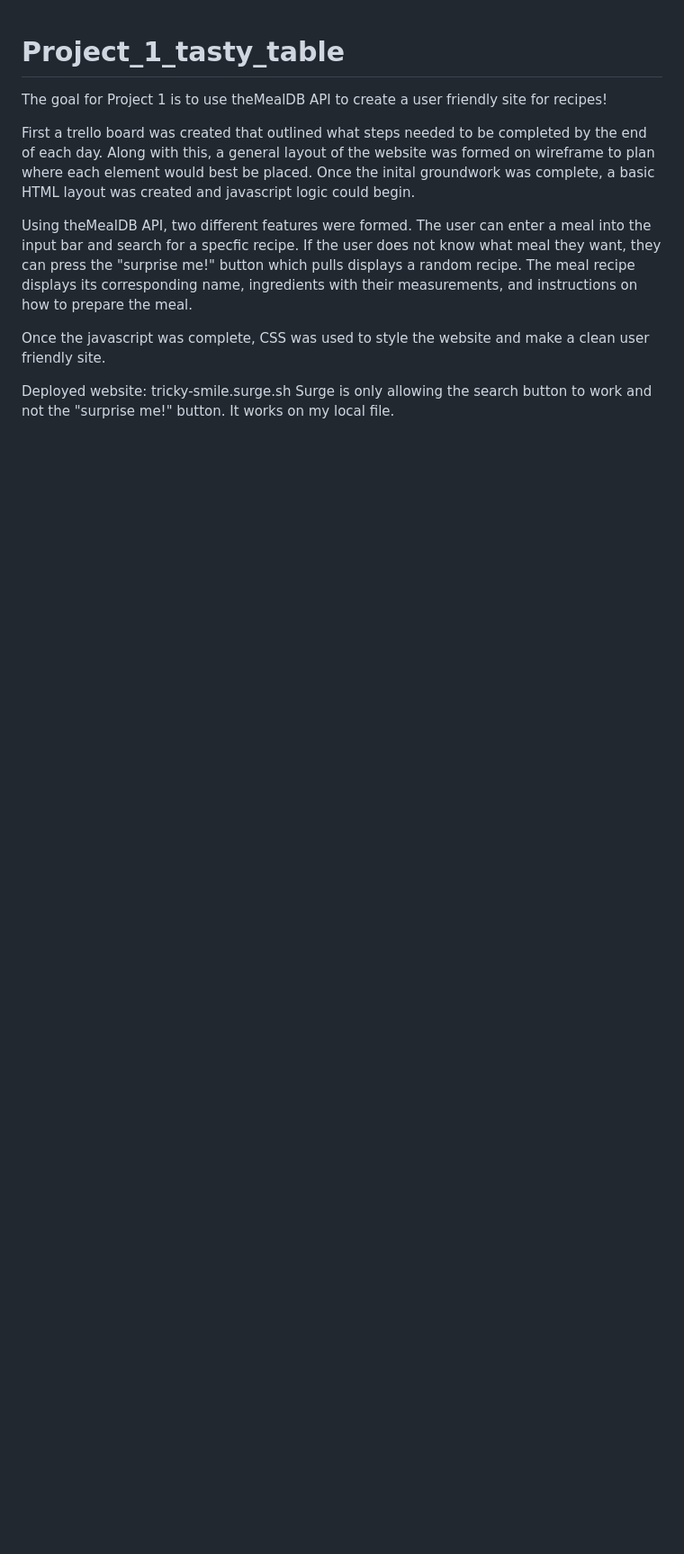
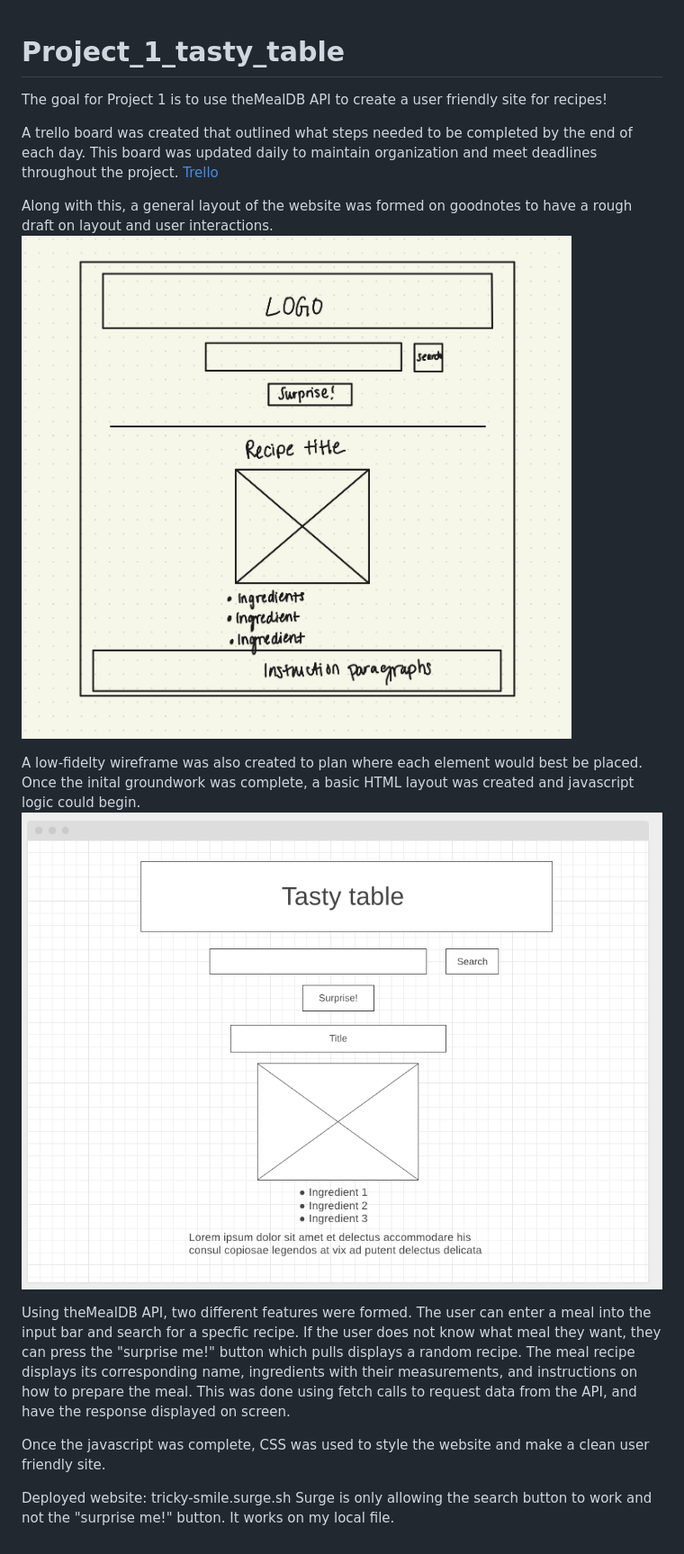
Before and after one commit to tiffpereira/tasty_table, a Markdown page: README.md, the part around the change. Shown: that part at 90% size. Drawn GitHub-style; pictures changed too: assets/IMG_E6BDC0CA81BB-1.jpeg (added), assets/wireframe.png (added); blank space fills up the shorter version.

Commit message:
updating

```diff
--- a/README.md
+++ b/README.md
@@ -1,9 +1,16 @@
 # Project_1_tasty_table
 The goal for Project 1 is to use theMealDB API to create a user friendly site for recipes!
 
-First a trello board was created that outlined what steps needed to be completed by the end of each day. Along with this, a general layout of the website was formed on wireframe to plan where each element would best be placed. Once the inital groundwork was complete, a basic HTML layout was created and javascript logic could begin.
+A trello board was created that outlined what steps needed to be completed by the end of each day. This board was updated daily to maintain organization and meet deadlines throughout the project.
+[Trello](https://trello.com/b/6yXSm1qc/project-1-tasty-table)
 
-Using theMealDB API, two different features were formed. The user can enter a meal into the input bar and search for a specfic recipe. If the user does not know what meal they want, they can press the "surprise me!" button which pulls displays a random recipe. The meal recipe displays its corresponding name, ingredients with their measurements, and instructions on how to prepare the meal.
+Along with this, a general layout of the website was formed on goodnotes to have a rough draft on layout and user interactions.
+![rough draft](assets/IMG_E6BDC0CA81BB-1.jpeg)
+
+A low-fidelty wireframe was also created to plan where each element would best be placed. Once the inital groundwork was complete, a basic HTML layout was created and javascript logic could begin.
+![low-fidelty](assets/wireframe.png)
+
+Using theMealDB API, two different features were formed. The user can enter a meal into the input bar and search for a specfic recipe. If the user does not know what meal they want, they can press the "surprise me!" button which pulls displays a random recipe. The meal recipe displays its corresponding name, ingredients with their measurements, and instructions on how to prepare the meal. This was done using fetch calls to request data from the API, and have the response displayed on screen.
 
 Once the javascript was complete, CSS was used to style the website and make a clean user friendly site.
 
```
